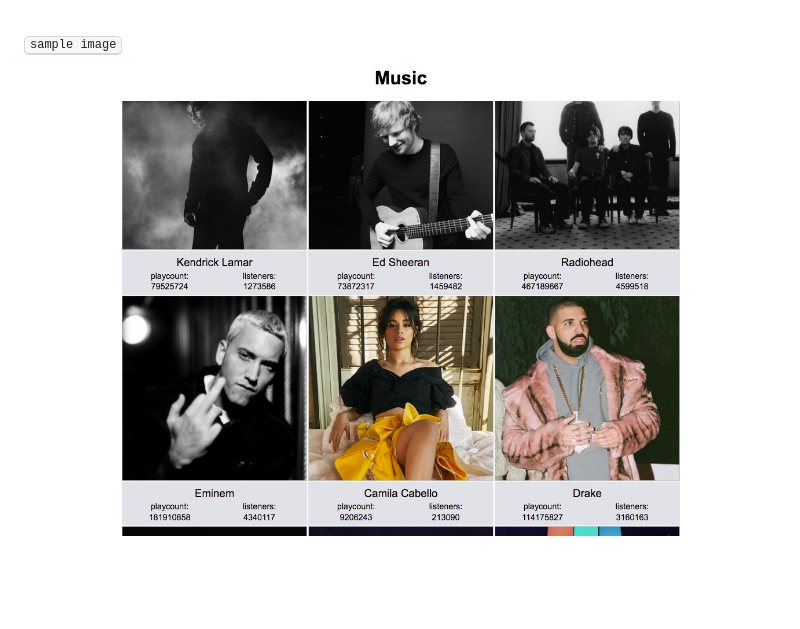
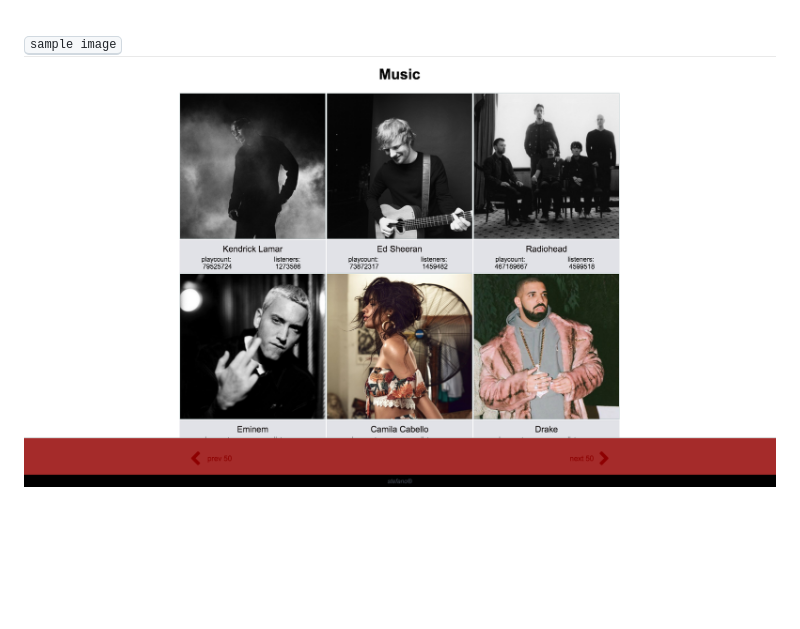
Before and after one commit to stefan22/apiMusic, a Markdown page: readme.md, the part around the change. GitHub-like rendering; pictures changed too: images/mapp.png (added); blank space fills up the shorter version.

```diff
--- a/readme.md
+++ b/readme.md
@@ -14,6 +14,6 @@
 <kbd>sample image</kbd>
 <br />
 
-![](images/music.png)
+![](images/mapp.png)
 
 <br/>
```
Also changed, not shown: 2 other files.
